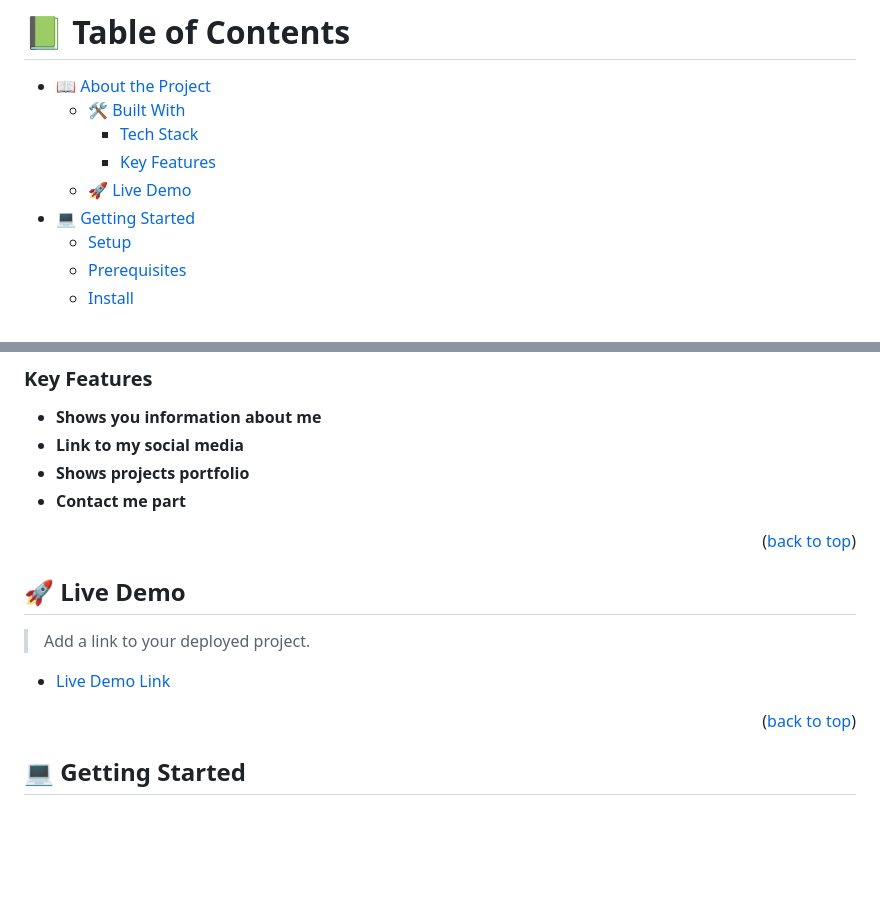
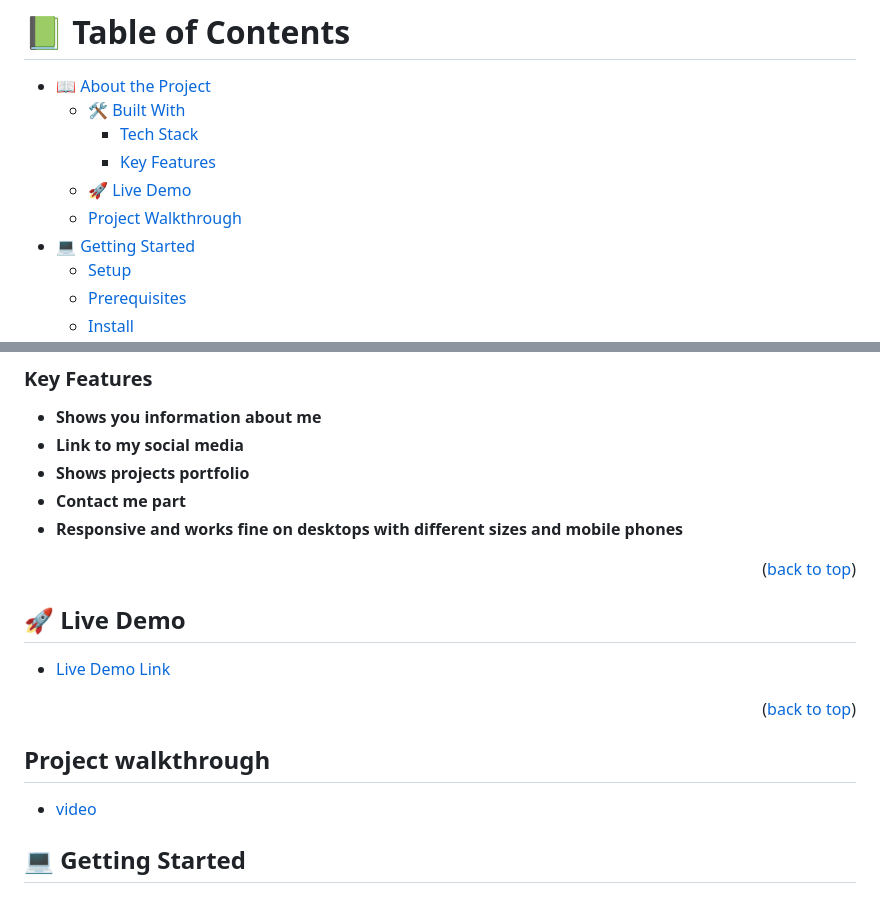
Before and after one commit to zdnahom/personal_portfolio, a Markdown page: README.md, 2 parts joined by grey strips. Rendered like a GitHub page; blank space fills up the shorter version.

Commit message:
Update README.md file to add project walkthrough

```diff
--- a/README.md
+++ b/README.md
@@ -17,6 +17,7 @@
     - [Tech Stack](#tech-stack)
     - [Key Features](#key-features)
   - [🚀 Live Demo](#live-demo)
+  - [Project Walkthrough](#walkthrough)
 - [💻 Getting Started](#getting-started)
   - [Setup](#setup)
   - [Prerequisites](#prerequisites)
@@ -59,6 +60,7 @@
 - **Link to my social media**
 - **Shows projects portfolio**
 - **Contact me part**
+- **Responsive and works fine on desktops with different sizes and mobile phones**
 
 
 <p align="right">(<a href="#readme-top">back to top</a>)</p>
@@ -67,11 +69,14 @@
 
 ## 🚀 Live Demo <a name="live-demo"></a>
 
-> Add a link to your deployed project.
-
 - [Live Demo Link](https://zdnahom.github.io/personal_portfolio/)
 
 <p align="right">(<a href="#readme-top">back to top</a>)</p>
+
+<!-- Project walkthrough -->
+
+## Project walkthrough <a name="walkthrough"></a>
+- [video](https://www.loom.com/share/eb9658726b344a1b8db3aeca7ba663ba)
 
 <!-- GETTING STARTED -->
 
```
